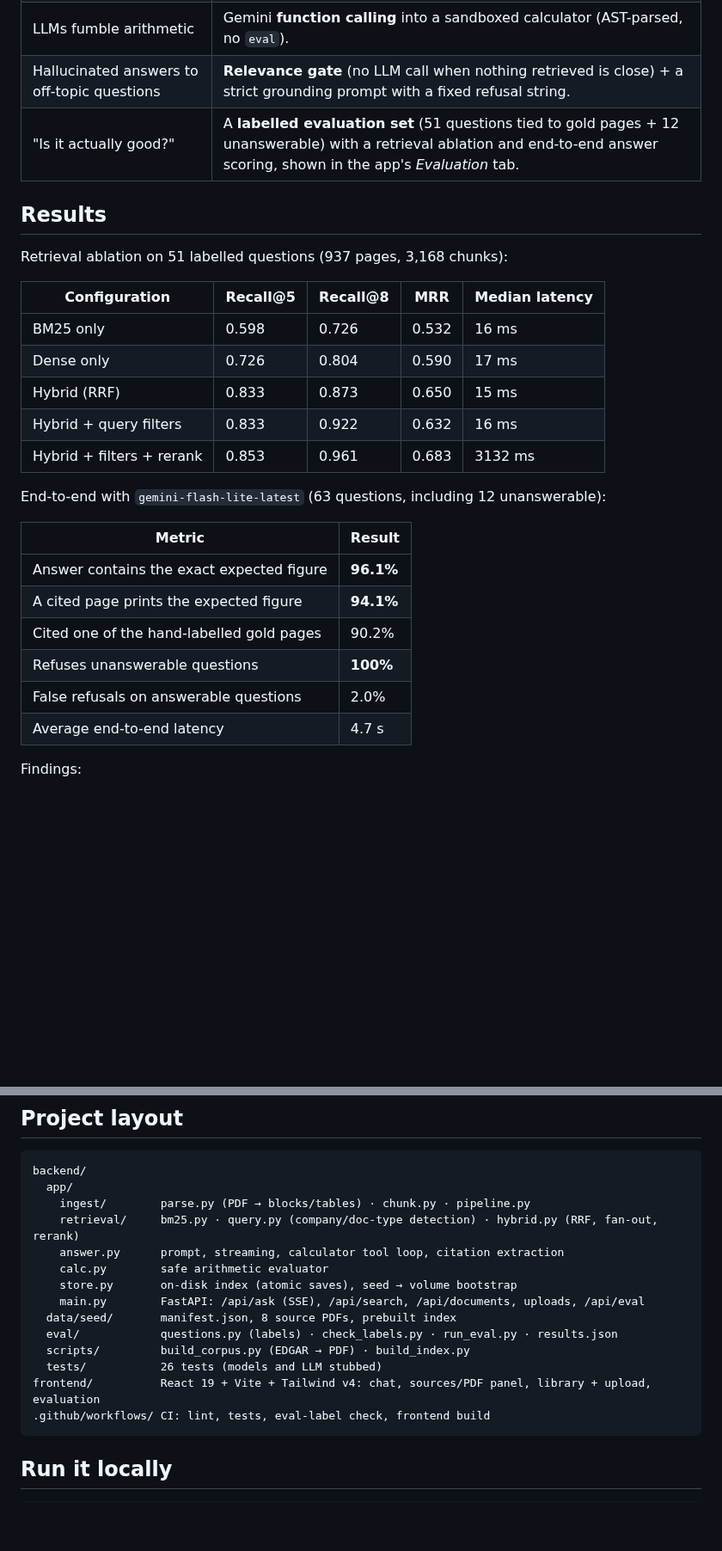
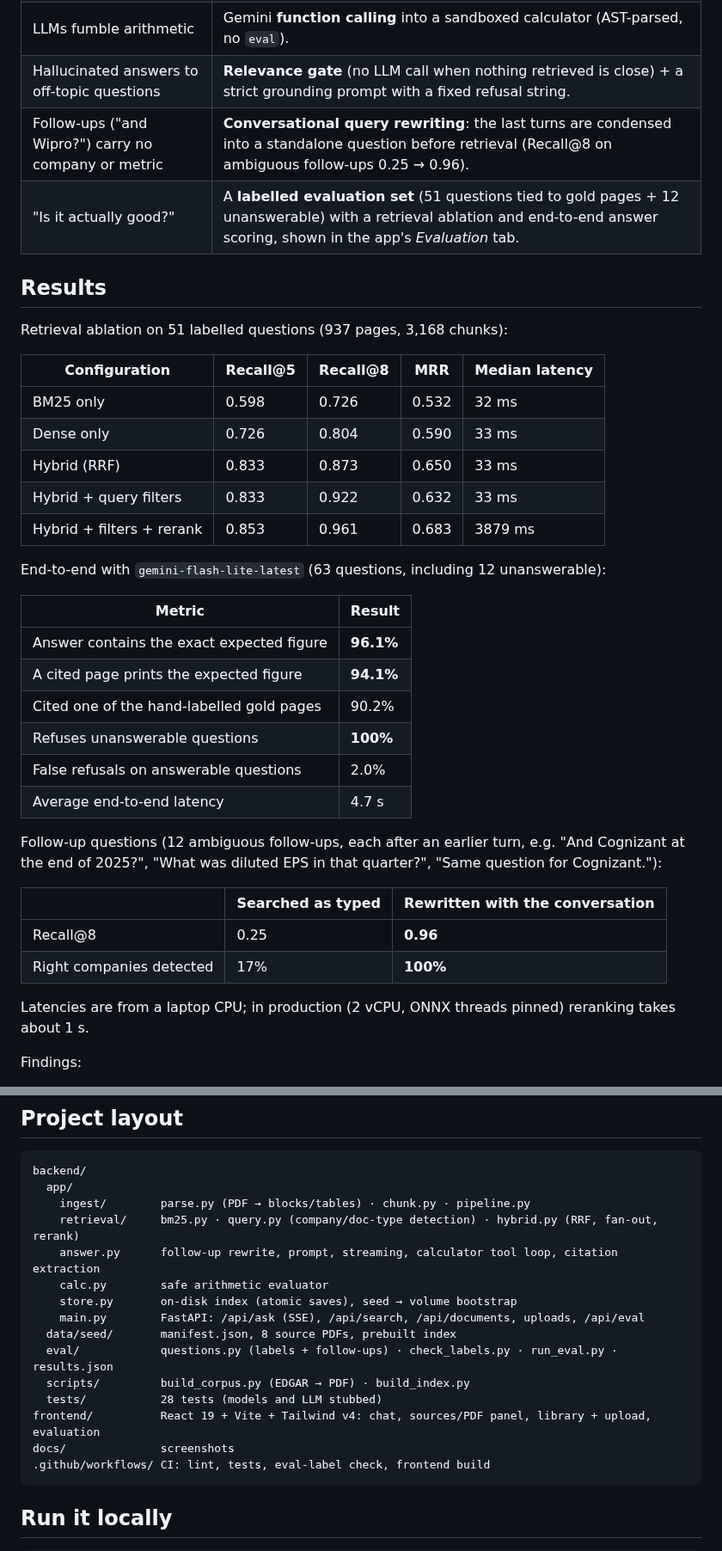
Before and after one commit to rahuldabola/finsight-rag, a Markdown page: README.md, 2 parts joined by grey strips. Shown at 86% size. GitHub-like rendering; blank space fills up the shorter version.

````diff
--- a/README.md
+++ b/README.md
@@ -19,6 +28,7 @@ documents, cites every figure down to the page, does arithmetic with a calculato
 | "Compare Infosys and Wipro…" returns only one company | **Query understanding** detects companies/tickers and fans retrieval out per company, with an equal share of context slots for each. |
 | LLMs fumble arithmetic | Gemini **function calling** into a sandboxed calculator (AST-parsed, no `eval`). |
 | Hallucinated answers to off-topic questions | **Relevance gate** (no LLM call when nothing retrieved is close) + a strict grounding prompt with a fixed refusal string. |
+| Follow-ups ("and Wipro?") carry no company or metric | **Conversational query rewriting**: the last turns are condensed into a standalone question before retrieval (Recall@8 on ambiguous follow-ups 0.25 → 0.96). |
 | "Is it actually good?" | A **labelled evaluation set** (51 questions tied to gold pages + 12 unanswerable) with a retrieval ablation and end-to-end answer scoring, shown in the app's *Evaluation* tab. |
 
 ## Results
@@ -27,11 +37,11 @@ Retrieval ablation on 51 labelled questions (937 pages, 3,168 chunks):
 
 | Configuration | Recall@5 | Recall@8 | MRR | Median latency |
 |---|---|---|---|---|
-| BM25 only | 0.598 | 0.726 | 0.532 | 16 ms |
-| Dense only | 0.726 | 0.804 | 0.590 | 17 ms |
-| Hybrid (RRF) | 0.833 | 0.873 | 0.650 | 15 ms |
-| Hybrid + query filters | 0.833 | 0.922 | 0.632 | 16 ms |
-| Hybrid + filters + rerank | 0.853 | 0.961 | 0.683 | 3132 ms |
+| BM25 only | 0.598 | 0.726 | 0.532 | 32 ms |
+| Dense only | 0.726 | 0.804 | 0.590 | 33 ms |
+| Hybrid (RRF) | 0.833 | 0.873 | 0.650 | 33 ms |
+| Hybrid + query filters | 0.833 | 0.922 | 0.632 | 33 ms |
+| Hybrid + filters + rerank | 0.853 | 0.961 | 0.683 | 3879 ms |
 
 End-to-end with `gemini-flash-lite-latest` (63 questions, including 12 unanswerable):
 
@@ -44,6 +54,16 @@ End-to-end with `gemini-flash-lite-latest` (63 questions, including 12 unanswera
 | False refusals on answerable questions | 2.0% |
 | Average end-to-end latency | 4.7 s |
 
+Follow-up questions (12 ambiguous follow-ups, each after an earlier turn, e.g. "And Cognizant at the end of 2025?",
+"What was diluted EPS in that quarter?", "Same question for Cognizant."):
+
+| | Searched as typed | Rewritten with the conversation |
+|---|---|---|
+| Recall@8 | 0.25 | **0.96** |
+| Right companies detected | 17% | **100%** |
+
+Latencies are from a laptop CPU; in production (2 vCPU, ONNX threads pinned) reranking takes about 1 s.
+
 Findings:
 
 - Each retrieval stage adds recall: BM25 0.73 -> dense 0.80 -> hybrid RRF 0.87 -> + company filters 0.92 -> + cross-encoder rerank 0.96 (Recall@8).
@@ -93,15 +117,16 @@ backend/
   app/
     ingest/        parse.py (PDF → blocks/tables) · chunk.py · pipeline.py
     retrieval/     bm25.py · query.py (company/doc-type detection) · hybrid.py (RRF, fan-out, rerank)
-    answer.py      prompt, streaming, calculator tool loop, citation extraction
+    answer.py      follow-up rewrite, prompt, streaming, calculator tool loop, citation extraction
     calc.py        safe arithmetic evaluator
     store.py       on-disk index (atomic saves), seed → volume bootstrap
     main.py        FastAPI: /api/ask (SSE), /api/search, /api/documents, uploads, /api/eval
   data/seed/       manifest.json, 8 source PDFs, prebuilt index
-  eval/            questions.py (labels) · check_labels.py · run_eval.py · results.json
+  eval/            questions.py (labels + follow-ups) · check_labels.py · run_eval.py · results.json
   scripts/         build_corpus.py (EDGAR → PDF) · build_index.py
-  tests/           26 tests (models and LLM stubbed)
+  tests/           28 tests (models and LLM stubbed)
 frontend/          React 19 + Vite + Tailwind v4: chat, sources/PDF panel, library + upload, evaluation
+docs/              screenshots
 .github/workflows/ CI: lint, tests, eval-label check, frontend build
 ```
 
````
Also changed, not shown: other parts of README.md (+43 -2 lines), docs/evaluation.png (added), docs/followup.png (added), docs/home.png (added), 1 other file.
